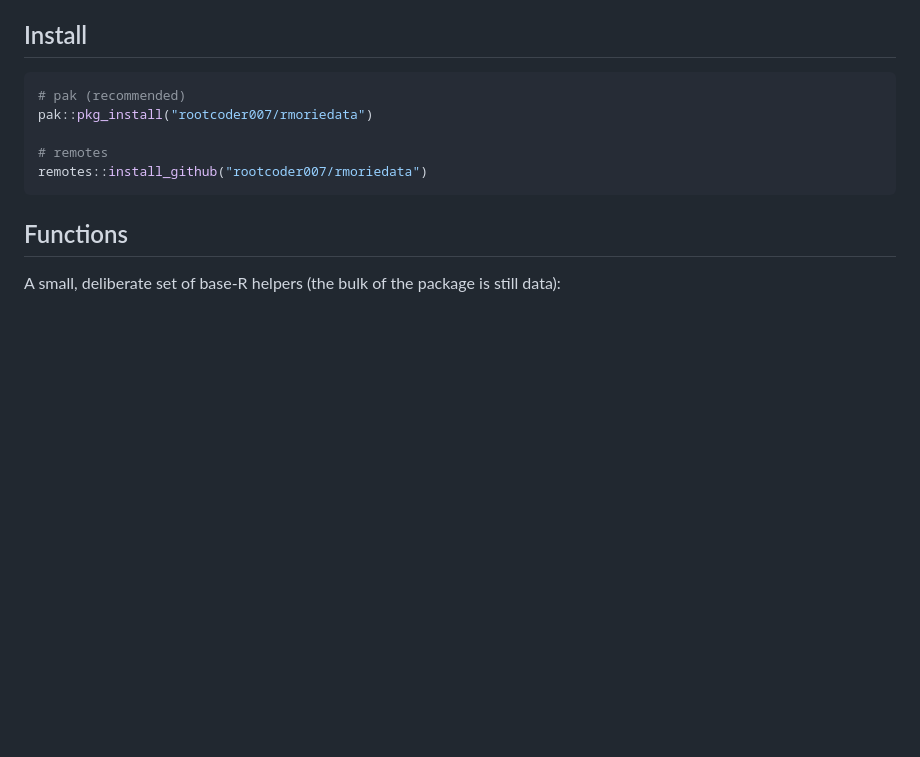
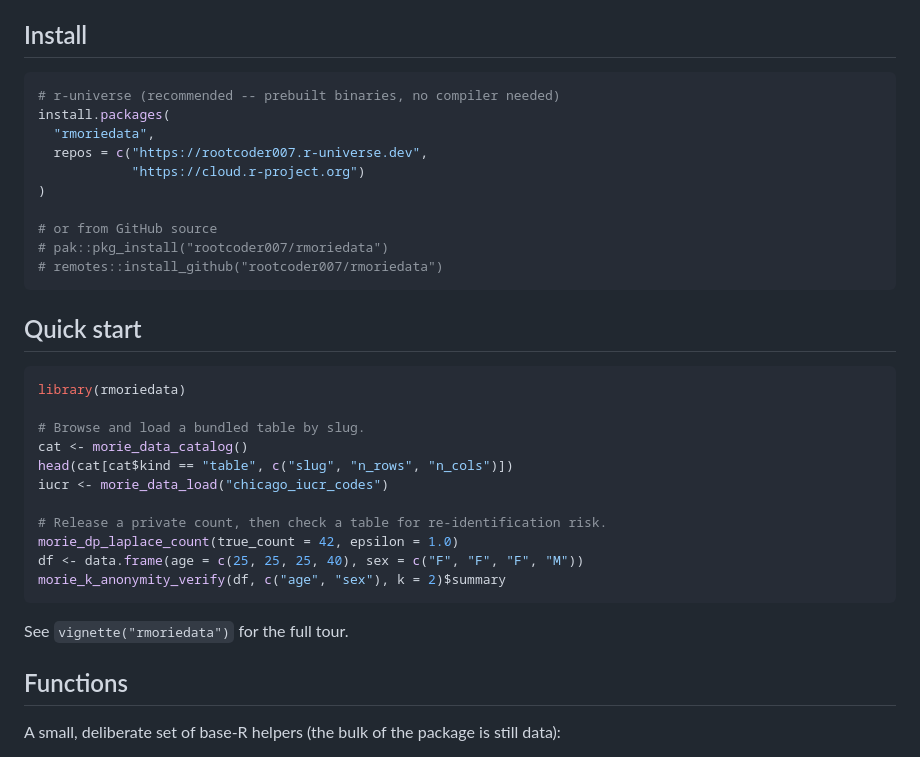
Before and after one commit to rootcoder007/rmoriedata, a Markdown page: README.md, the part around the change. GitHub-like rendering; blank space fills up the shorter version.

Commit message:
docs: add r-universe install + quick-start example to README
The README (rendered as the pkgdown home page) showed only pak/remotes
GitHub installs and no runnable usage. Added the recommended r-universe
install.packages() one-liner (prebuilt binaries) and a Quick start block
exercising the catalog, DP, and k-anonymity helpers, so the home page
surfaces both the r-universe install path and real examples in the body.

Co-Authored-By: Claude <noreply@anthropic.com>
Co-Authored-By: Vansh Singh Ruhela (rootcoder007) <vsruhela@proton.me>

````diff
--- a/README.md
+++ b/README.md
@@ -9,12 +9,35 @@ files used by `rmorie`'s examples, vignettes, and tests.
 ## Install
 
 ```r
-# pak (recommended)
-pak::pkg_install("rootcoder007/rmoriedata")
+# r-universe (recommended -- prebuilt binaries, no compiler needed)
+install.packages(
+  "rmoriedata",
+  repos = c("https://rootcoder007.r-universe.dev",
+            "https://cloud.r-project.org")
+)
 
-# remotes
-remotes::install_github("rootcoder007/rmoriedata")
+# or from GitHub source
+# pak::pkg_install("rootcoder007/rmoriedata")
+# remotes::install_github("rootcoder007/rmoriedata")
 ```
+
+## Quick start
+
+```r
+library(rmoriedata)
+
+# Browse and load a bundled table by slug.
+cat <- morie_data_catalog()
+head(cat[cat$kind == "table", c("slug", "n_rows", "n_cols")])
+iucr <- morie_data_load("chicago_iucr_codes")
+
+# Release a private count, then check a table for re-identification risk.
+morie_dp_laplace_count(true_count = 42, epsilon = 1.0)
+df <- data.frame(age = c(25, 25, 25, 40), sex = c("F", "F", "F", "M"))
+morie_k_anonymity_verify(df, c("age", "sex"), k = 2)$summary
+```
+
+See `vignette("rmoriedata")` for the full tour.
 
 ## Functions
 
````
